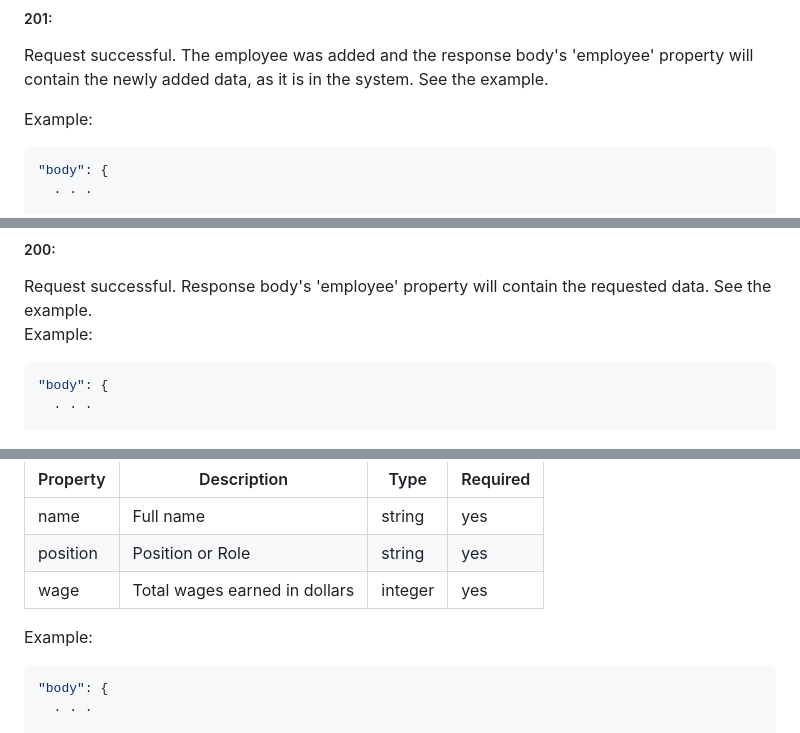
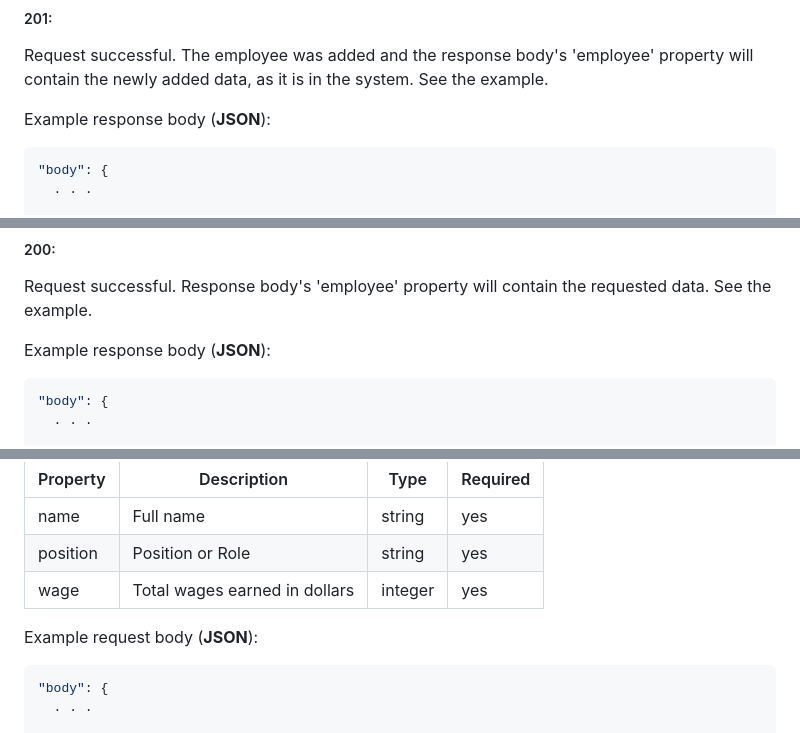
Before and after one commit to tao200ok/expresso, a Markdown page: README.md, 3 parts joined by grey strips. Rendered like a GitHub page.

````diff
--- a/README.md
+++ b/README.md
@@ -130,7 +130,7 @@ Example:
 
 Request successful. The employee was added and the response body's 'employee' property will contain the newly added data, as it is in the system. See the example.
 
-Example:
+Example response body (**JSON**):
 
 ```json
 "body": {
@@ -171,7 +171,8 @@ Retrieves an employee's information from the system using their employeeId.
 ##### 200:
 
 Request successful. Response body's 'employee' property will contain the requested data. See the example.
-Example:
+
+Example response body (**JSON**):
 
 ```json
 "body": {
@@ -218,7 +219,7 @@ Employee:
 | position | Position or Role              | string  | yes      |
 | wage     | Total wages earned in dollars | integer | yes      |
 
-Example:
+Example request body (**JSON**):
 
 ```json
 "body": {
````
Also changed, not shown: other parts of README.md (+44 -43 lines).
